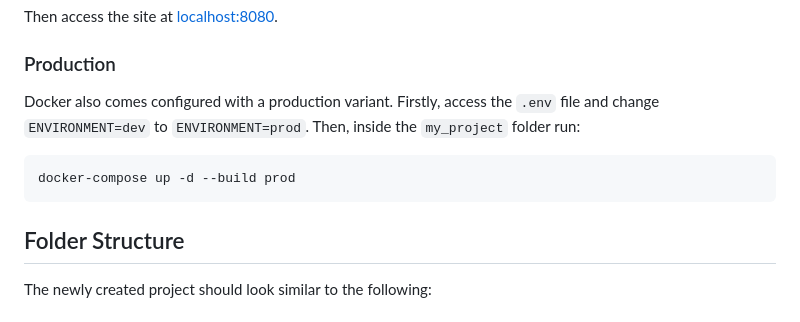
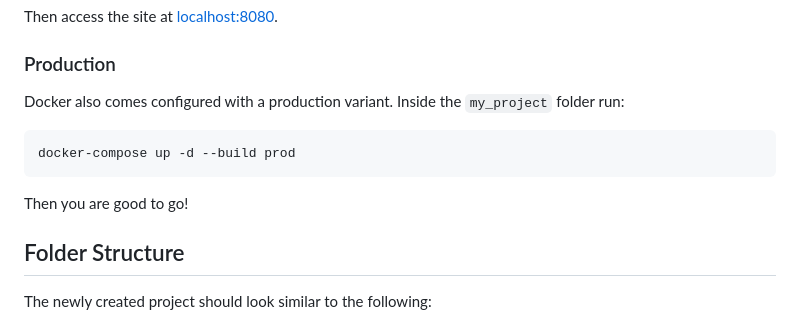
Before and after one commit to Achronus/fastapi-quickstart, a Markdown page: README.md, the part around the change. Rendered like a GitHub page.

````diff
--- a/README.md
+++ b/README.md
@@ -92,10 +92,12 @@ Then access the site at [localhost:8080](http://localhost:8080).
 
 ### Production
 
-Docker also comes configured with a production variant. Firstly, access the `.env` file and change `ENVIRONMENT=dev` to `ENVIRONMENT=prod`. Then, inside the `my_project` folder run:
+Docker also comes configured with a production variant. Inside the `my_project` folder run:
 ```bash
 docker-compose up -d --build prod
 ```
+
+Then you are good to go!
 
 
 ## Folder Structure
````
